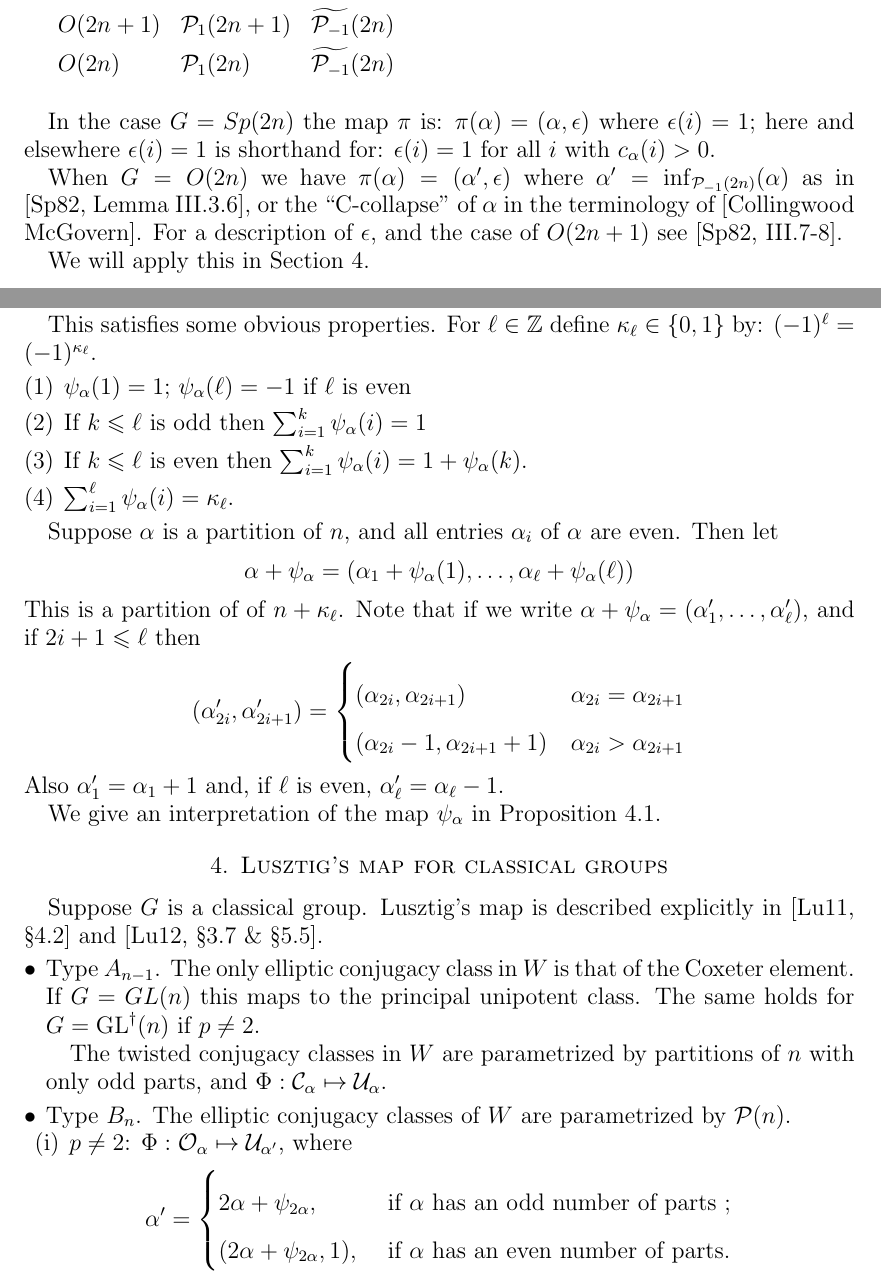
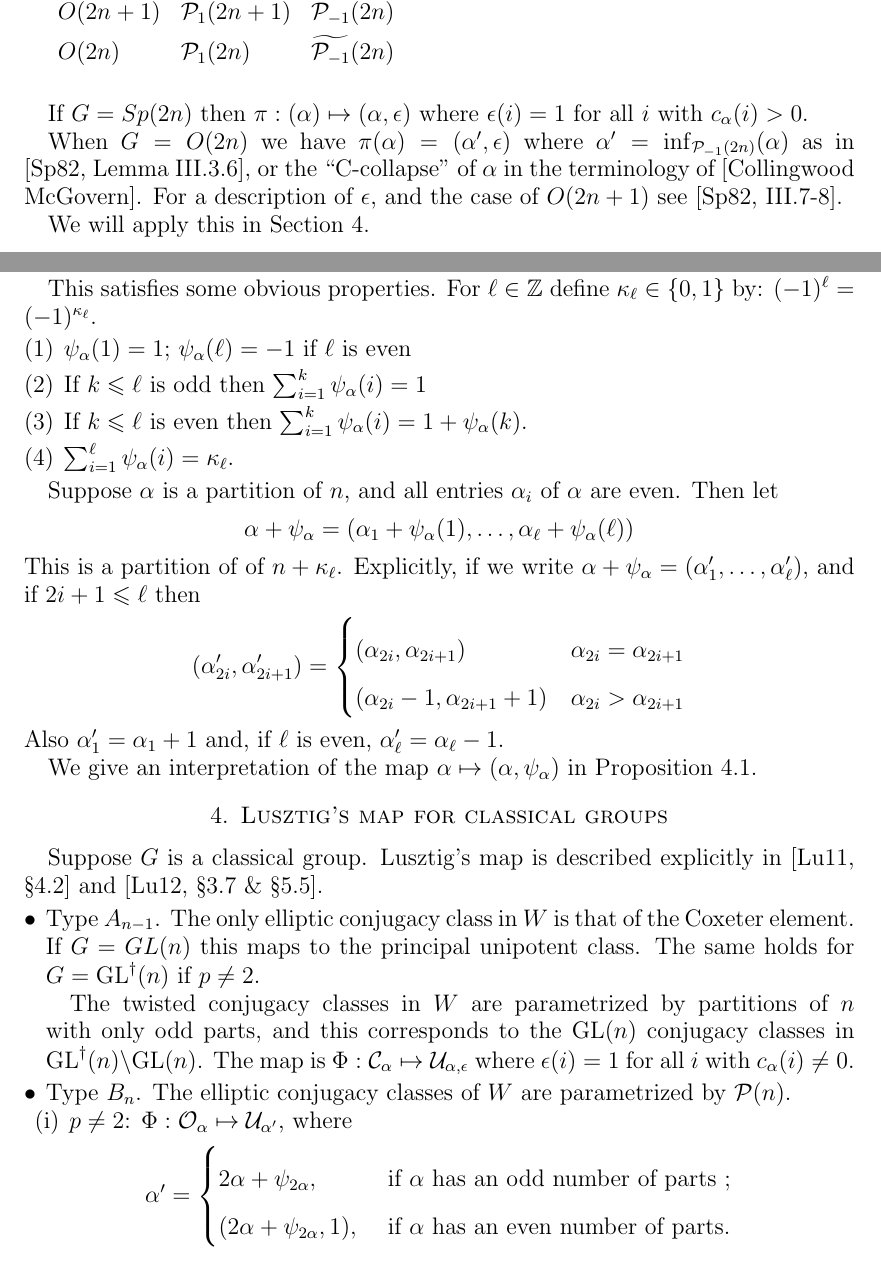
Before and after one commit to jeffreyadams/weylToUnipotent, a LaTeX paper (WtoU.tex): two parts of pages 7 and 8 of 14, joined at a grey line, cut so that both start at the same text. Compiled offline with pdfLaTeX.

Commit message:
Minor misprints

```diff
--- a/WtoU.tex
+++ b/WtoU.tex
@@ -1051,8 +1051,8 @@ Here are the sets parametrizing the objects in types $B,C,D$.
 
 \bigskip
 
-In the case $G=Sp(2n)$ the map $\pi$ is: $\pi(\alpha)=(\alpha,\epsilon)$ where $\epsilon(i)=1$;
-here and elsewhere $\epsilon(i)=1$ is shorthand for: $\epsilon(i)=1$ for all $i$ with $c_\alpha(i)>0$.
+If $G=Sp(2n)$ then $\pi:(\alpha)\mapsto(\alpha,\epsilon)$ where
+$\epsilon(i)=1$ for all $i$ with $c_\alpha(i)>0$.
 
 When $G=O(2n)$ we have $\pi(\alpha)=(\alpha',\epsilon)$ where $\alpha'=\inf_{\CP_{-1}(2n)}(\alpha)$
 as in \cite{Spa}*{Lemma III.3.6}, or the ``C-collapse'' of $\alpha$
@@ -1090,7 +1090,8 @@ Suppose $\alpha$ is a partition of $n$, and all entries $\alpha_i$ of  $\alpha$
 $$
 \alpha+\psi_\alpha=(\alpha_1+\psi_\alpha(1),\dots, \alpha_\ell+\psi_\alpha(\ell))
 $$
-This is a partition of of $n+\kappa_\ell$. Note that if we write $\alpha+\psi_\alpha=(\alpha_1',\dots,\alpha_\ell')$, and
+This is a partition of of $n+\kappa_\ell$. Explicitly,
+if we write $\alpha+\psi_\alpha=(\alpha_1',\dots,\alpha_\ell')$, and
 if $2i+1\le\ell$ then
 $$
 (\alpha'_{2i},\alpha'_{2i+1})=
@@ -1101,7 +1102,7 @@ $$
 $$
 Also $\alpha'_1=\alpha_1+1$ and, if $\ell$ is even, $\alpha'_\ell=\alpha_\ell-1$.
 
-We give an interpretation of the map $\psi_\alpha$ in Proposition \ref{p:psi}.
+We give an interpretation of the map $\alpha\mapsto(\alpha,\psi_\alpha)$ in Proposition \ref{p:psi}.
 
 \section{Lusztig's map for classical groups}
 \label{s:Lclassical}
@@ -1118,7 +1119,8 @@ If $G=GL(n)$ this  maps to the principal unipotent class.
 The same holds for $G=\GLdagger(n)$ if $p\ne 2$.
 
 The twisted conjugacy classes in $W$ are parametrized by partitions of $n$ with only odd parts,
-and $\Phi:\CC_\alpha\mapsto \CU_\alpha$.
+and this corresponds to the $\GL(n)$ conjugacy classes in $\GLdagger(n)\backslash \GL(n)$.
+The map is $\Phi:\CC_\alpha\mapsto \CU_{\alpha,\epsilon}$ where $\epsilon(i)=1$ for all $i$ with $c_\alpha(i)\ne 0$.
 
 \item Type $B_n$. The elliptic conjugacy classes of $W$ are parametrized by $\CP(n)$.
 
```
Also changed, not shown: WtoU.tex (6 more changed lines).
